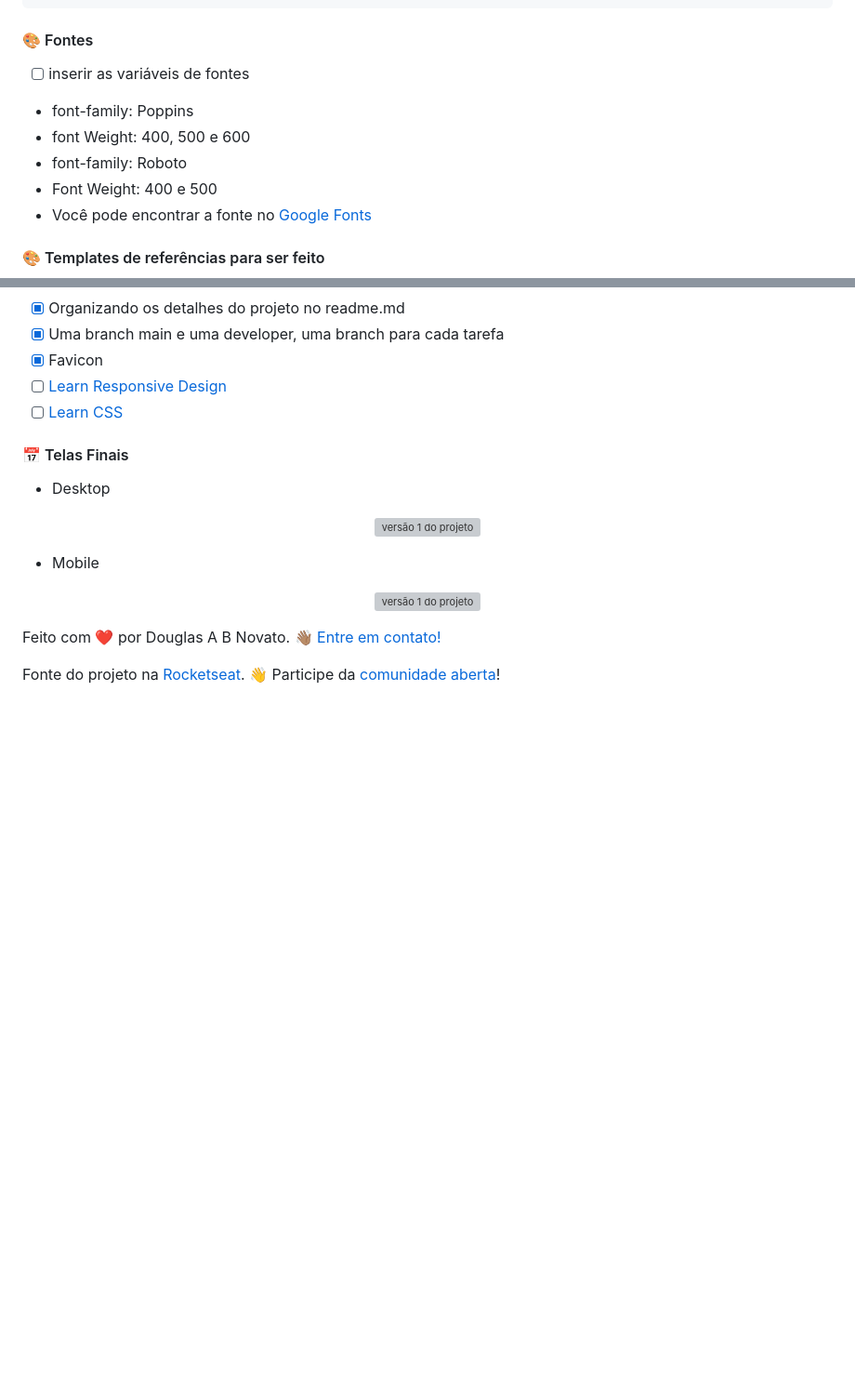
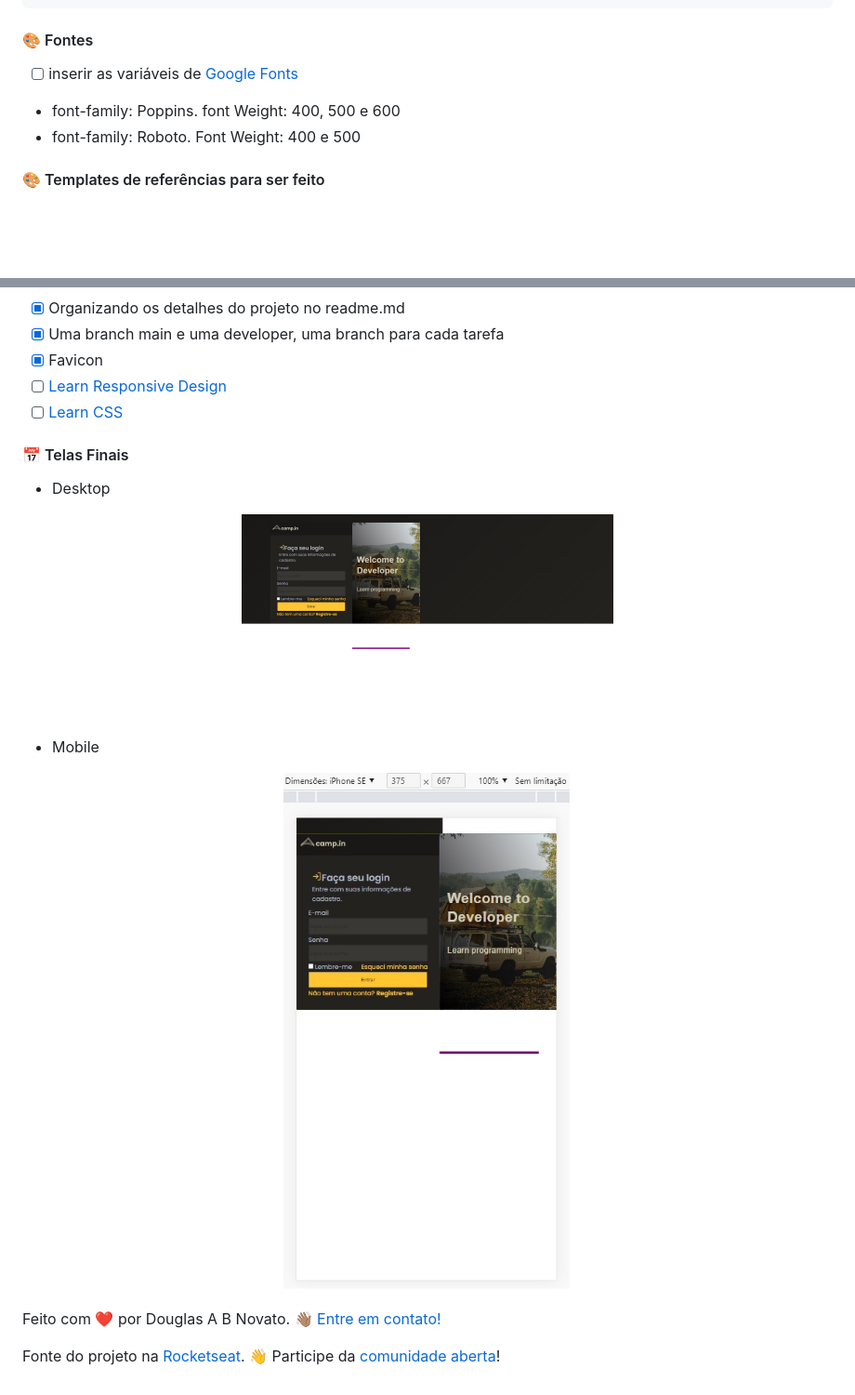
Before and after one commit to douglasabnovato/login-form, a Markdown page: readme.md, 2 parts joined by grey strips. Shown: that part at 93% size. GitHub-like rendering; pictures changed too: .github/versao-0.1.jpg (added), .github/versao-mobile-0.1.jpg (added); blank space fills up the shorter version; grey boxes are pictures that could not be loaded.

Commit message:
details do projeto

```diff
--- a/readme.md
+++ b/readme.md
@@ -73,13 +73,10 @@ O desafio desse projeto é criar um formulário de login.
 
 #### 🎨 Fontes
 
-- [ ] inserir as variáveis de fontes
+- [ ] inserir as variáveis de [Google Fonts](https://fonts.google.com/)
 
-- font-family: Poppins
-- font Weight: 400, 500 e 600
-- font-family: Roboto
-- Font Weight: 400 e 500
-- Você pode encontrar a fonte no [Google Fonts](https://fonts.google.com/)
+- font-family: Poppins. font Weight: 400, 500 e 600
+- font-family: Roboto. Font Weight: 400 e 500
 
 #### 🎨 Templates de referências para ser feito
 
@@ -105,13 +102,13 @@ Após concluí-los, adicionar esses códigos ao seu Github é uma boa forma de d
 - Desktop
 
 <p align="center" style="display: flex; align-items: flex-start; justify-content: center;">
-  <img alt="versão 1 do projeto" title="#rocketnews" src="./.github/tela-1.jpg" width="400px">
+  <img alt="versão 1 do projeto" title="#rocketnews" src="./.github/versao-0.1.jpg" width="400px">
 </p>
 
 - Mobile
 
 <p align="center" style="display: flex; align-items: flex-start; justify-content: center;">
-  <img alt="versão 1 do projeto" title="#rocketnews" src="./.github/tela-1.jpg" width="400px">
+  <img alt="versão 1 do projeto" title="#rocketnews" src="./.github/versao-mobile-0.1.jpg" width="400px">
 </p>
 
 Feito com ❤️ por Douglas A B Novato. 👋🏽 [Entre em contato!](https://www.linkedin.com/in/douglasabnovato/)
```
Also changed, not shown: other parts of readme.md (+1 -1 lines), 1 other file.
